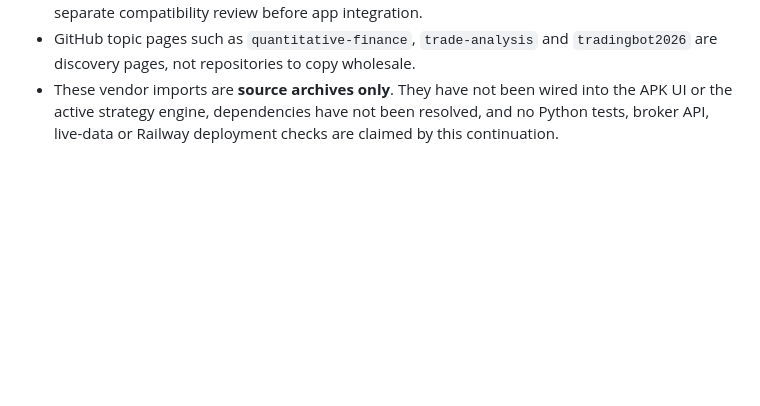
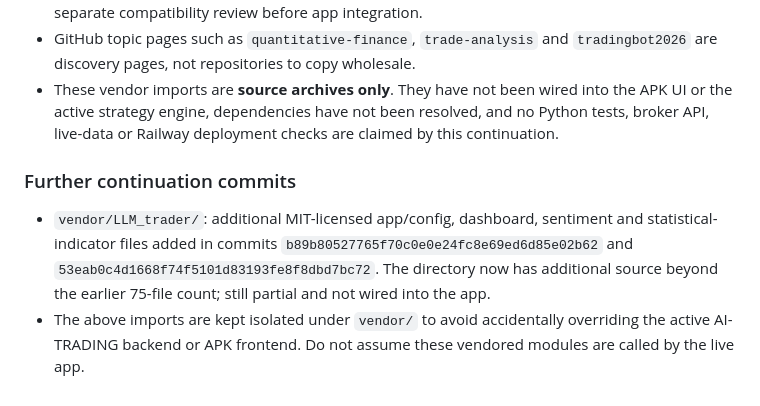
Before and after one commit to sparmar3786-pixel/AI-TRADING, a Markdown page: COPY_STATUS.md, the part around the change. Rendered like a GitHub page; blank space fills up the shorter version.

Commit message:
Record additional LLM_trader module imports

```diff
--- a/COPY_STATUS.md
+++ b/COPY_STATUS.md
@@ -63,3 +63,9 @@ Additional file-level imports were committed to the **AI-TRADING** repository (n
 - `fsaavedra0003/Agentic-AI-Trading-Bot-with-LLM-reasoning-sentiment-analysis`, `ItsKillionaire/TradeSignalFlux`, `studiogangster/next-gen-algo-trading-bot`, `DevGohil411/Trading-bot`, `Gifted87/TradingBot`, `TradingGoose/TradingGoose.github.io`, and `paperswithbacktest/awesome-systematic-trading`: do not treat these as imported. Repository-level license metadata was absent for several of them, so their code must not be redistributed until a license/permission is verified. The TradingGoose repository is AGPL-3.0 and needs separate compatibility review before app integration.
 - GitHub topic pages such as `quantitative-finance`, `trade-analysis` and `tradingbot2026` are discovery pages, not repositories to copy wholesale.
 - These vendor imports are **source archives only**. They have not been wired into the APK UI or the active strategy engine, dependencies have not been resolved, and no Python tests, broker API, live-data or Railway deployment checks are claimed by this continuation.
+
+
+### Further continuation commits
+
+- `vendor/LLM_trader/`: additional MIT-licensed app/config, dashboard, sentiment and statistical-indicator files added in commits `b89b80527765f70c0e0e24fc8e69ed6d85e02b62` and `53eab0c4d1668f74f5101d83193fe8f8dbd7bc72`. The directory now has additional source beyond the earlier 75-file count; still partial and not wired into the app.
+- The above imports are kept isolated under `vendor/` to avoid accidentally overriding the active AI-TRADING backend or APK frontend. Do not assume these vendored modules are called by the live app.
```
